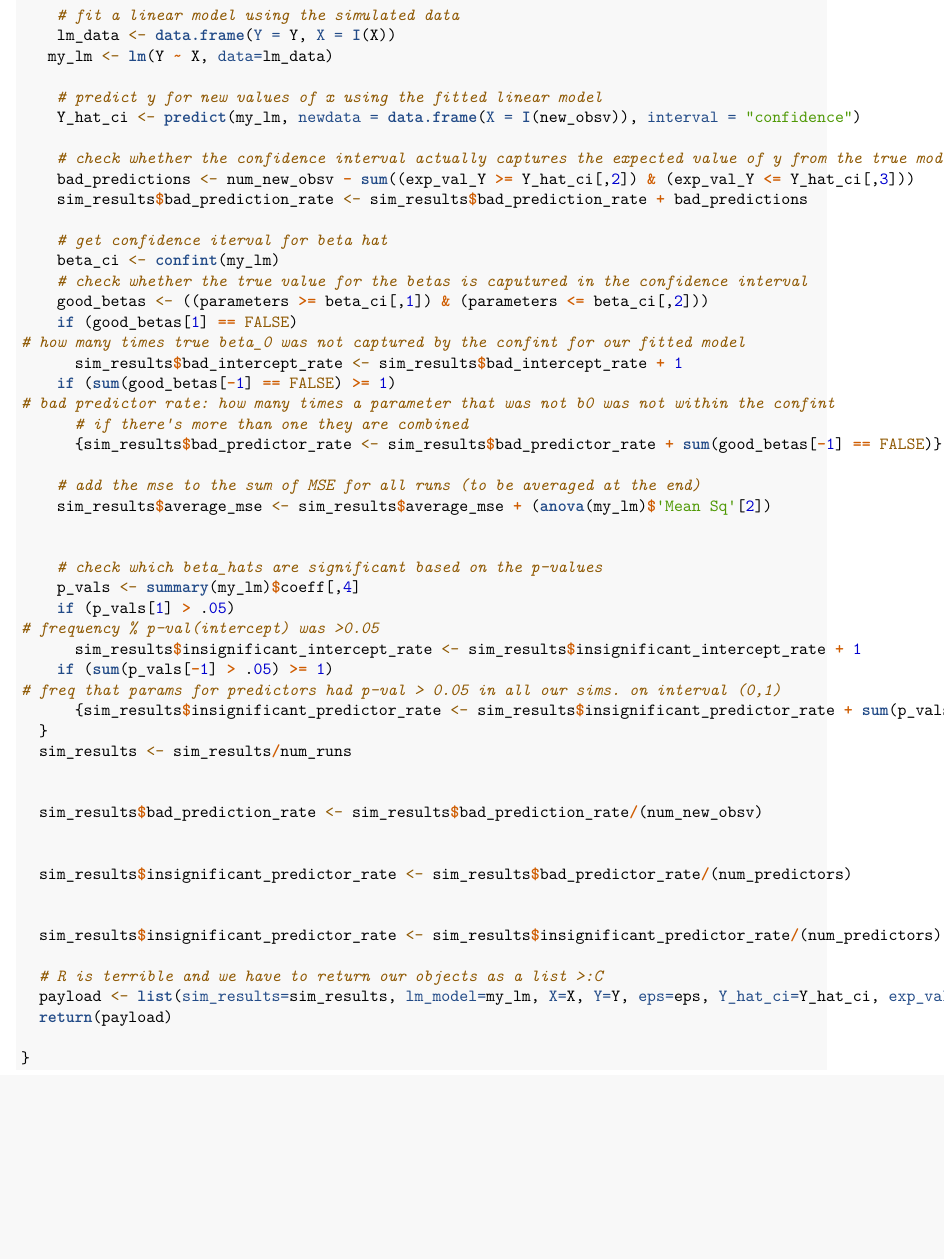
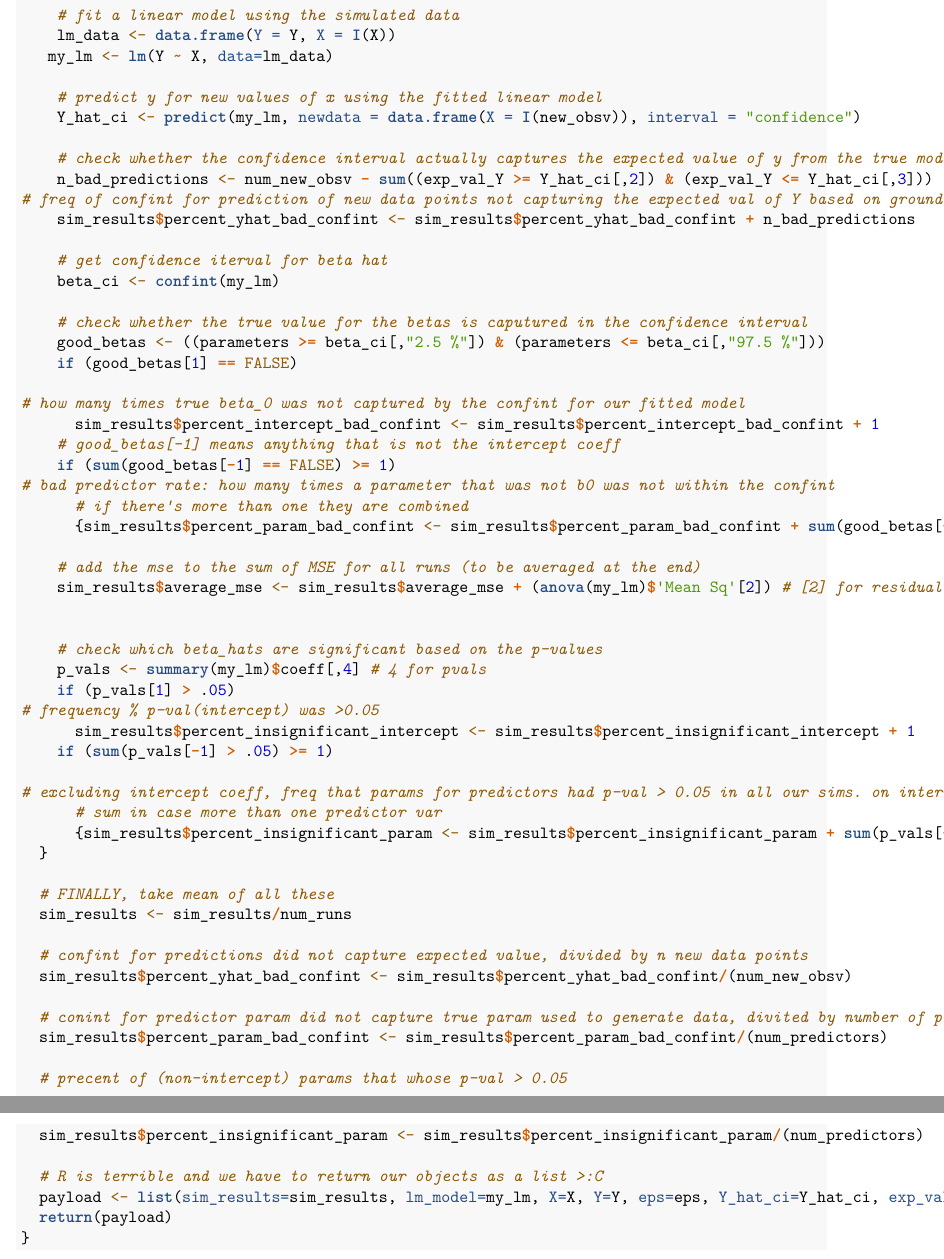
Before and after one commit to crypdick/statinf-hw5, an R Markdown document (HW5.Rmd): part of page 3 of 15 before the commit and two parts of pages 3 and 4 of 15 after it, the two joined at a grey line, cut so that both start at the same text, the shorter picture padded with empty space. Rendered offline with R 4.5, knitr and Pandoc, then LaTeX, with nearby package versions.

Commit message:
refactoring and documenting

````diff
--- a/HW5.Rmd
+++ b/HW5.Rmd
@@ -110,49 +110,56 @@ run_simulations <- function(num_runs, sample_size, num_new_obsv, violation, viol
     Y_hat_ci <- predict(my_lm, newdata = data.frame(X = I(new_obsv)), interval = "confidence")
 
     # check whether the confidence interval actually captures the expected value of y from the true model
-    bad_predictions <- num_new_obsv - sum((exp_val_Y >= Y_hat_ci[,2]) & (exp_val_Y <= Y_hat_ci[,3]))
-    sim_results$bad_prediction_rate <- sim_results$bad_prediction_rate + bad_predictions
+    n_bad_predictions <- num_new_obsv - sum((exp_val_Y >= Y_hat_ci[,2]) & (exp_val_Y <= Y_hat_ci[,3]))
+# freq of confint for prediction of new data points not capturing the expected val of Y based on ground truth
+    sim_results$percent_yhat_bad_confint <- sim_results$percent_yhat_bad_confint + n_bad_predictions
 
     # get confidence iterval for beta hat
     beta_ci <- confint(my_lm)
+
     # check whether the true value for the betas is caputured in the confidence interval
-    good_betas <- ((parameters >= beta_ci[,1]) & (parameters <= beta_ci[,2]))
+    good_betas <- ((parameters >= beta_ci[,"2.5 %"]) & (parameters <= beta_ci[,"97.5 %"]))
     if (good_betas[1] == FALSE)
+
 # how many times true beta_0 was not captured by the confint for our fitted model
-      sim_results$bad_intercept_rate <- sim_results$bad_intercept_rate + 1
+      sim_results$percent_intercept_bad_confint <- sim_results$percent_intercept_bad_confint + 1
+    # good_betas[-1] means anything that is not the intercept coeff
     if (sum(good_betas[-1] == FALSE) >= 1)
 # bad predictor rate: how many times a parameter that was not b0 was not within the confint
       # if there's more than one they are combined
-      {sim_results$bad_predictor_rate <- sim_results$bad_predictor_rate + sum(good_betas[-1] == FALSE)}
+      {sim_results$percent_param_bad_confint <- sim_results$percent_param_bad_confint + sum(good_betas[-1] == FALSE)}
 
     # add the mse to the sum of MSE for all runs (to be averaged at the end)
-    sim_results$average_mse <- sim_results$average_mse + (anova(my_lm)$'Mean Sq'[2])
+    sim_results$average_mse <- sim_results$average_mse + (anova(my_lm)$'Mean Sq'[2]) # [2] for residual
 
 
     # check which beta_hats are significant based on the p-values
-    p_vals <- summary(my_lm)$coeff[,4]
+    p_vals <- summary(my_lm)$coeff[,4] # 4 for pvals
     if (p_vals[1] > .05)
 # frequency % p-val(intercept) was >0.05
-      sim_results$insignificant_intercept_rate <- sim_results$insignificant_intercept_rate + 1
+      sim_results$percent_insignificant_intercept <- sim_results$percent_insignificant_intercept + 1
     if (sum(p_vals[-1] > .05) >= 1)
-# freq that params for predictors had p-val > 0.05 in all our sims. on interval (0,1)
-      {sim_results$insignificant_predictor_rate <- sim_results$insignificant_predictor_rate + sum(p_vals[-1] > .05)}
+
+# excluding intercept coeff, freq that params for predictors had p-val > 0.05 in all our sims. on interval (0,1)
+      # sum in case more than one predictor var
+      {sim_results$percent_insignificant_param <- sim_results$percent_insignificant_param + sum(p_vals[-1] > .05)}
   }
+
+  # FINALLY, take mean of all these
   sim_results <- sim_results/num_runs
 
+  # confint for predictions did not capture expected value, divided by n new data points
+  sim_results$percent_yhat_bad_confint <- sim_results$percent_yhat_bad_confint/(num_new_obsv)
 
-  sim_results$bad_prediction_rate <- sim_results$bad_prediction_rate/(num_new_obsv)
+  # conint for predictor param did not capture true param used to generate data, divited by number of predictors
+  sim_results$percent_param_bad_confint <- sim_results$percent_param_bad_confint/(num_predictors)
 
-
-  sim_results$insignificant_predictor_rate <- sim_results$bad_predictor_rate/(num_predictors)
-
-
-  sim_results$insignificant_predictor_rate <- sim_results$insignificant_predictor_rate/(num_predictors)
+  # precent of (non-intercept) params that whose p-val > 0.05
+  sim_results$percent_insignificant_param <- sim_results$percent_insignificant_param/(num_predictors)
 
   # R is terrible and we have to return our objects as a list >:C
   payload <- list(sim_results=sim_results, lm_model=my_lm, X=X, Y=Y, eps=eps, Y_hat_ci=Y_hat_ci, exp_val_Y=exp_val_Y)
   return(payload)
-
 }
 ```
 
````
Also changed, not shown: HW5.Rmd (10 more changed lines).
